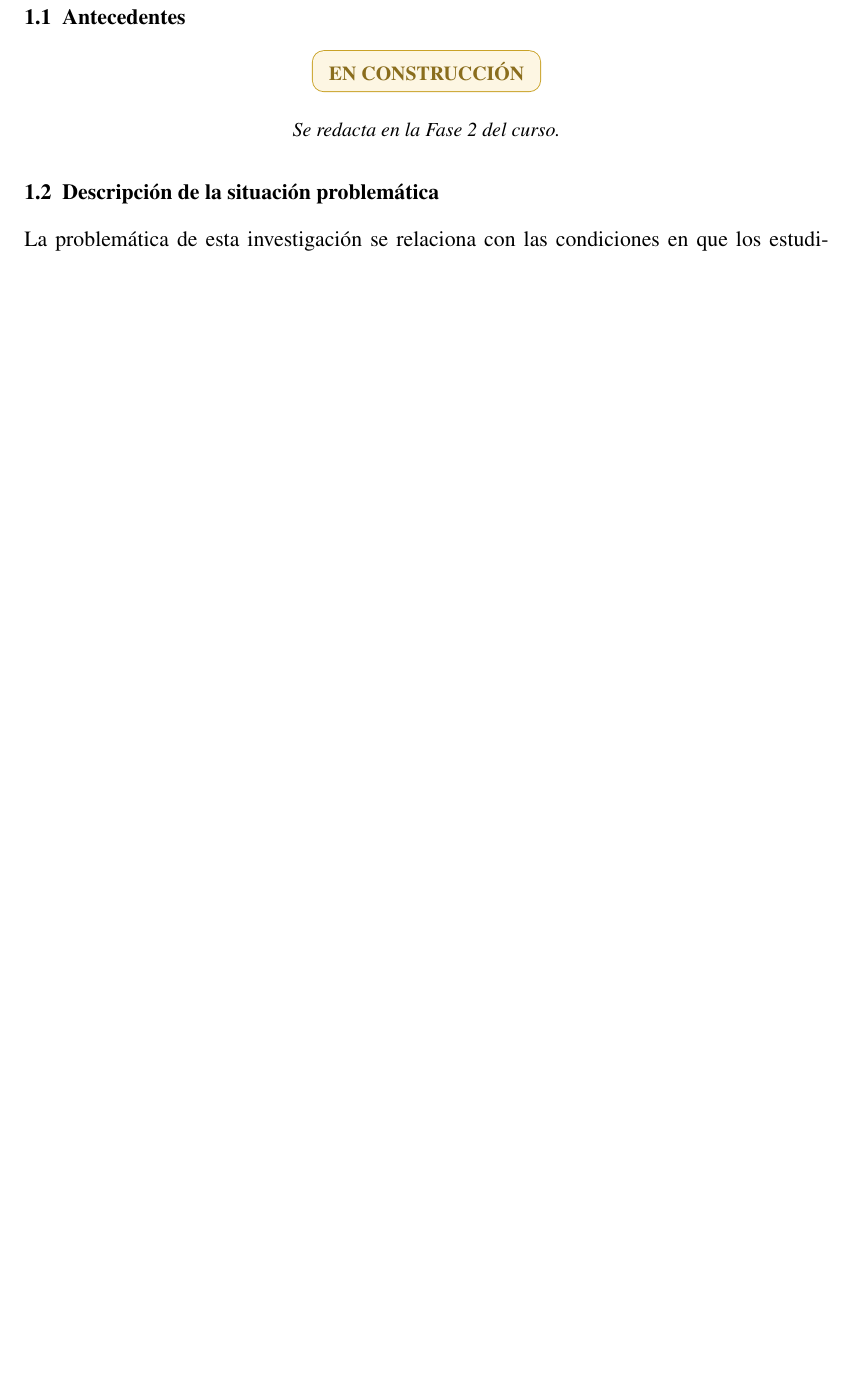
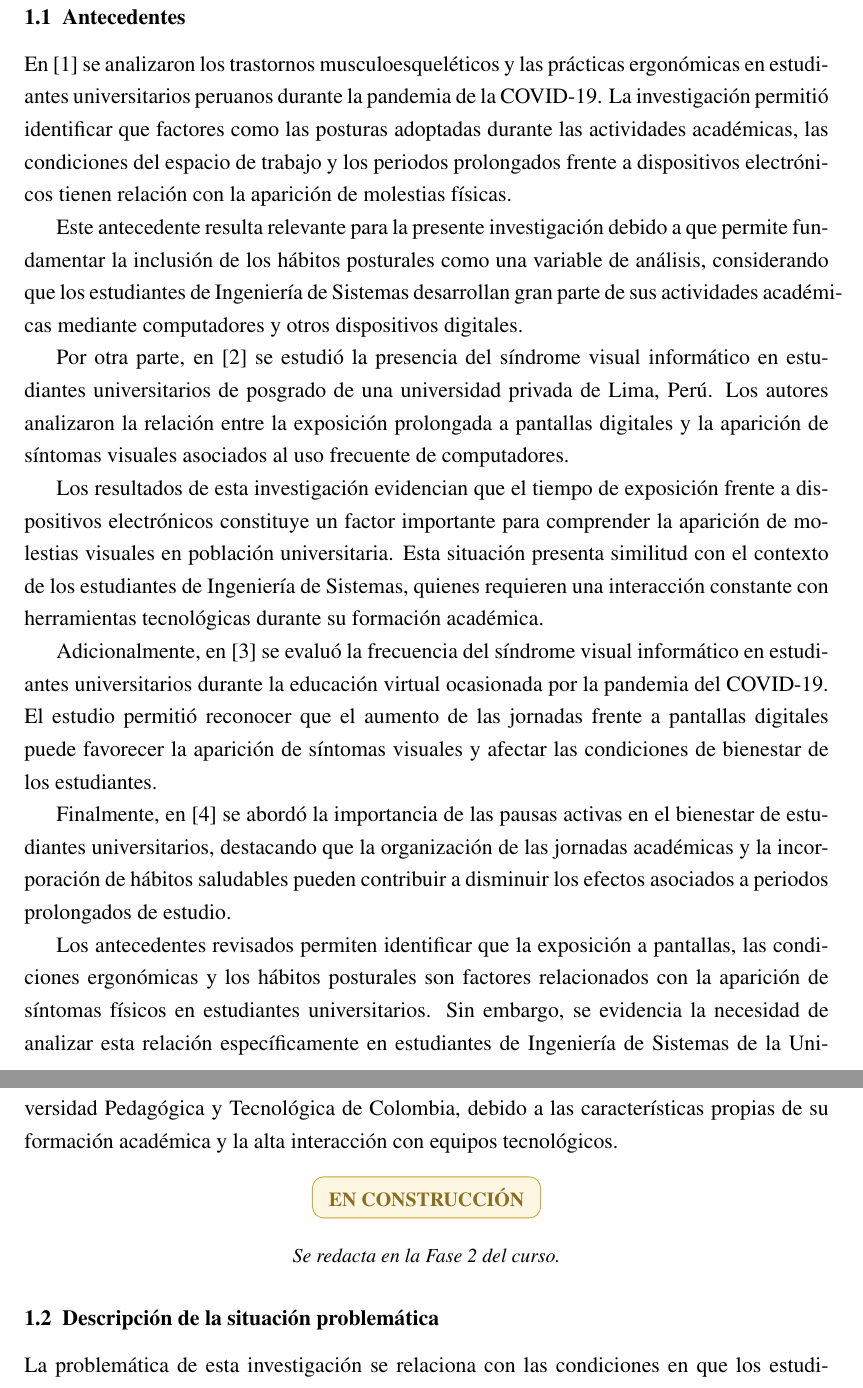
Before and after one commit to Mrgg26/equipo-n7-proyecto, a LaTeX document (documentos/proyecto-icontec/main.tex, which reads documentos/proyecto-icontec/secciones/01-planteamiento.tex): part of page 5 of 21 before the commit and two parts of pages 5 and 6 of 22 after it, the two joined at a grey line, cut so that both start at the same text, the shorter picture padded with empty space. Compiled offline with pdfLaTeX.

Commit message:
Actualiza antecedentes y referencias IEEE

```diff
--- a/documentos/proyecto-icontec/secciones/01-planteamiento.tex
+++ b/documentos/proyecto-icontec/secciones/01-planteamiento.tex
@@ -6,7 +6,56 @@
 
 \section{Planteamiento del problema}
 
+
 \subsection{Antecedentes}
+
+En [1] se analizaron los trastornos musculoesqueléticos y las prácticas
+ergonómicas en estudiantes universitarios peruanos durante la pandemia de la
+COVID-19. La investigación permitió identificar que factores como las posturas
+adoptadas durante las actividades académicas, las condiciones del espacio de
+trabajo y los periodos prolongados frente a dispositivos electrónicos tienen
+relación con la aparición de molestias físicas.
+
+Este antecedente resulta relevante para la presente investigación debido a que
+permite fundamentar la inclusión de los hábitos posturales como una variable de
+análisis, considerando que los estudiantes de Ingeniería de Sistemas desarrollan
+gran parte de sus actividades académicas mediante computadores y otros
+dispositivos digitales.
+
+Por otra parte, en [2] se estudió la presencia del síndrome visual informático
+en estudiantes universitarios de posgrado de una universidad privada de Lima,
+Perú. Los autores analizaron la relación entre la exposición prolongada a
+pantallas digitales y la aparición de síntomas visuales asociados al uso
+frecuente de computadores.
+
+Los resultados de esta investigación evidencian que el tiempo de exposición
+frente a dispositivos electrónicos constituye un factor importante para
+comprender la aparición de molestias visuales en población universitaria. Esta
+situación presenta similitud con el contexto de los estudiantes de Ingeniería
+de Sistemas, quienes requieren una interacción constante con herramientas
+tecnológicas durante su formación académica.
+
+Adicionalmente, en [3] se evaluó la frecuencia del síndrome visual informático
+en estudiantes universitarios durante la educación virtual ocasionada por la
+pandemia del COVID-19. El estudio permitió reconocer que el aumento de las
+jornadas frente a pantallas digitales puede favorecer la aparición de síntomas
+visuales y afectar las condiciones de bienestar de los estudiantes.
+
+Finalmente, en [4] se abordó la importancia de las pausas activas en el
+bienestar de estudiantes universitarios, destacando que la organización de las
+jornadas académicas y la incorporación de hábitos saludables pueden contribuir
+a disminuir los efectos asociados a periodos prolongados de estudio.
+
+Los antecedentes revisados permiten identificar que la exposición a pantallas,
+las condiciones ergonómicas y los hábitos posturales son factores relacionados
+con la aparición de síntomas físicos en estudiantes universitarios. Sin embargo,
+se evidencia la necesidad de analizar esta relación específicamente en
+estudiantes de Ingeniería de Sistemas de la Universidad Pedagógica y Tecnológica
+de Colombia, debido a las características propias de su formación académica y
+la alta interacción con equipos tecnológicos.
+
+
+
 \estado{En construcción}
 \notafase{Se redacta en la Fase 2 del curso.}
 
```
Also changed, not shown: documentos/proyecto-icontec/referencias.tex (+7 -6 lines), 1 other file.
